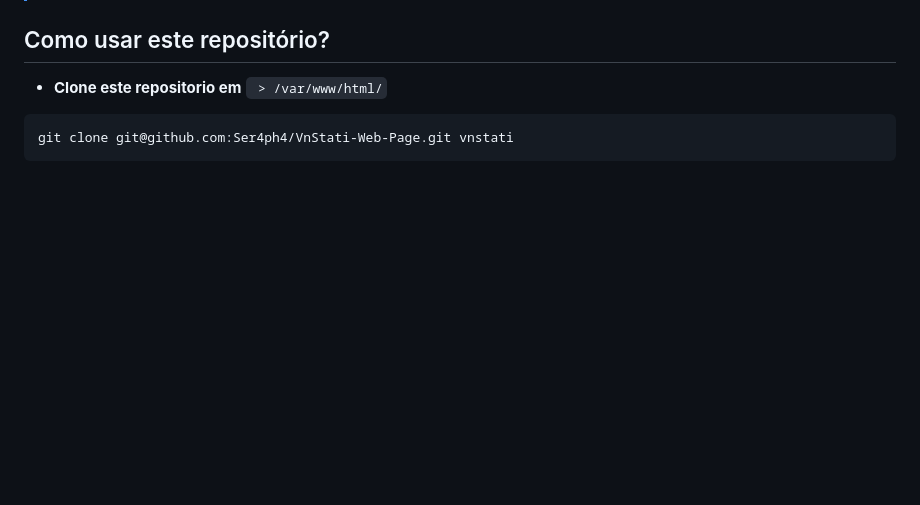
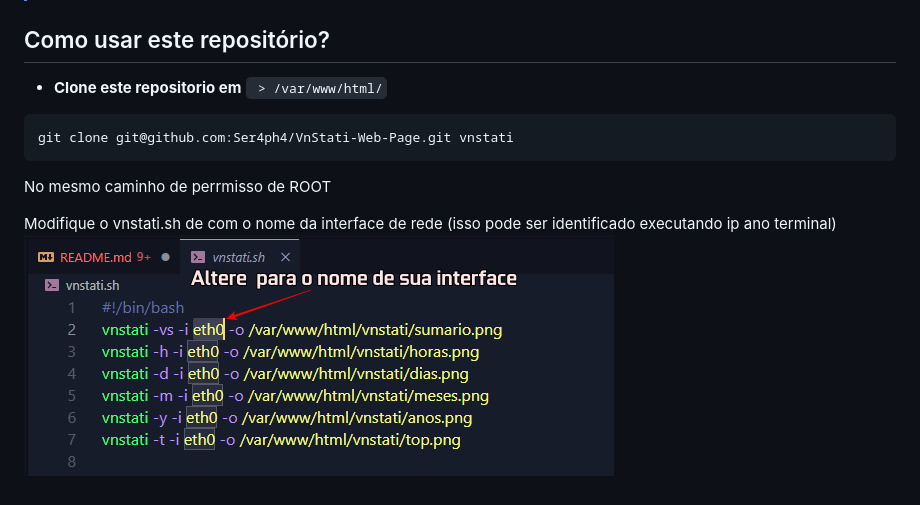
Before and after one commit to Ser4ph4/VnStati-Web-Page, a Markdown page: README.md, the part around the change. GitHub-like rendering; pictures changed too: image-1.png (added); blank space fills up the shorter version.

Commit message:
up

````diff
--- a/README.md
+++ b/README.md
@@ -16,3 +16,7 @@ sudo apt install vnstat vnstati
 ```
 git clone git@github.com:Ser4ph4/VnStati-Web-Page.git vnstati
 ```
+ No mesmo caminho de perrmisso de ROOT
+
+Modifique o vnstati.sh de  com o nome da interface de rede (isso pode ser identificado executando ip ano terminal)
+![alt text](image-1.png)
````
Also changed, not shown: list-rede.png (added).
